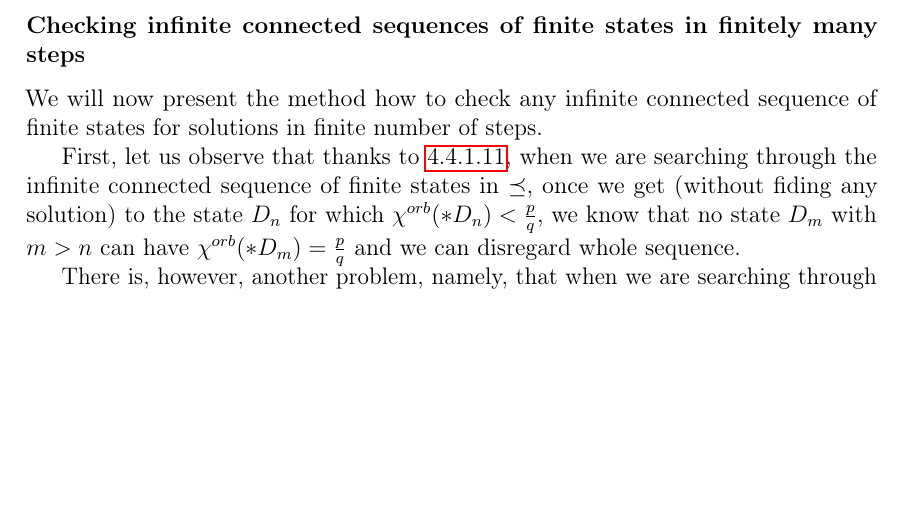
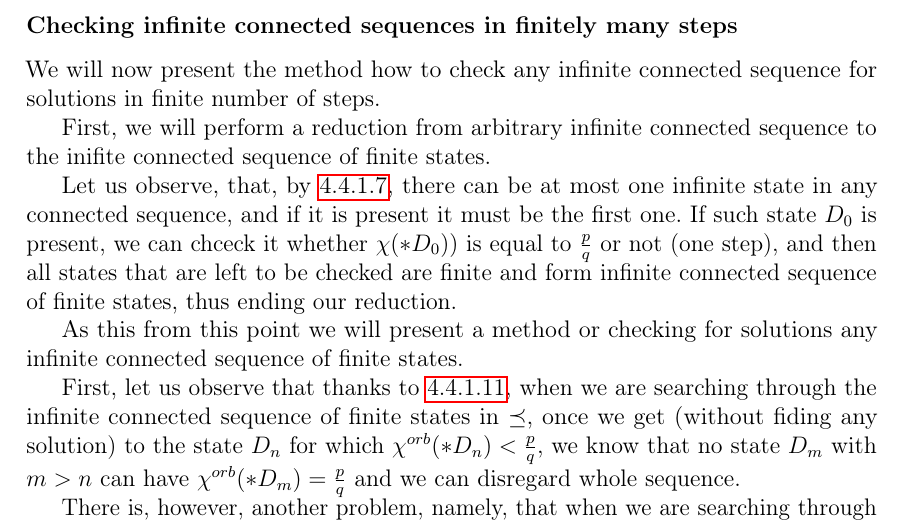
Before and after one commit to Sooyka/praca_magisterska_orbifoldy, a LaTeX thesis (LaTeX/praca_magisterska_orbifoldy.tex, which reads LaTeX/TeX_files/searching_for_a_spectrum.tex): part of page 36 of 53, cut so that both start at the same text, the shorter picture padded with empty space. Compiled offline with pdfLaTeX.

Commit message:
Checking infinite connected sequences in finitely many steps

```diff
--- a/LaTeX/TeX_files/searching_for_a_spectrum.tex
+++ b/LaTeX/TeX_files/searching_for_a_spectrum.tex
@@ -484,14 +484,29 @@ questions how we go through all the states and what can be this upper limit.
 \subsection{Checking all the states}
 This can't be done directly as there are infinite ascending sequences in $\preceq$.
 However, it can be done with some use of the properties we derived in the previous subsection.
-\subsubsection{Checking infinite connected sequences of finite states in finitely many steps}
-We will now present the method how to check any infinite connected sequence of finite
-states for solutions in finite number of steps.
+\subsubsection{Checking infinite connected sequences in finitely many steps}
+We will now present the method how to check any infinite connected sequence for solutions
+in finite number of steps.
 
 %However, by \ref{Successor lemma} we know, that for every ascending sequence $\{a_n\}$
 %in $\preceq$, such
 %that for all $n$, we have that $a_{n+1}$ is the succesor of $a_n$, we have that the sequence
 %$\{\cho{*a_n}\}$ is strictly descending.
+
+First, we will perform a reduction from
+arbitrary infinite connected sequence to the inifite connected sequence of finite states.
+
+Let us observe, that, by \ref{finiteness of the successor},
+there can be at most one infinite state in
+any connected sequence, and if it is present it must be the first one. If such state
+$D_0$ is present,
+we can chceck it whether $\chi(*D_0))$ is equal to $\frac{p}{q}$ or not (one step),
+and then all states that are left to be checked are finite and form infinite
+connected sequence of finite states, thus ending our reduction.
+%separately from the rest of the sequence
+
+As this from this point we will present a method or checking for solutions any
+infinite connected sequence of finite states.
 
 First, let us observe that thanks to \ref{connected sequences corollary},
 when we are searching through the infinite connected sequence of finite states in
```
Also changed, not shown: LaTeX/praca_magisterska_orbifoldy.pdf, LaTeX/TeX_files/searching_for_a_spectrum.tex (2 more changed lines).
